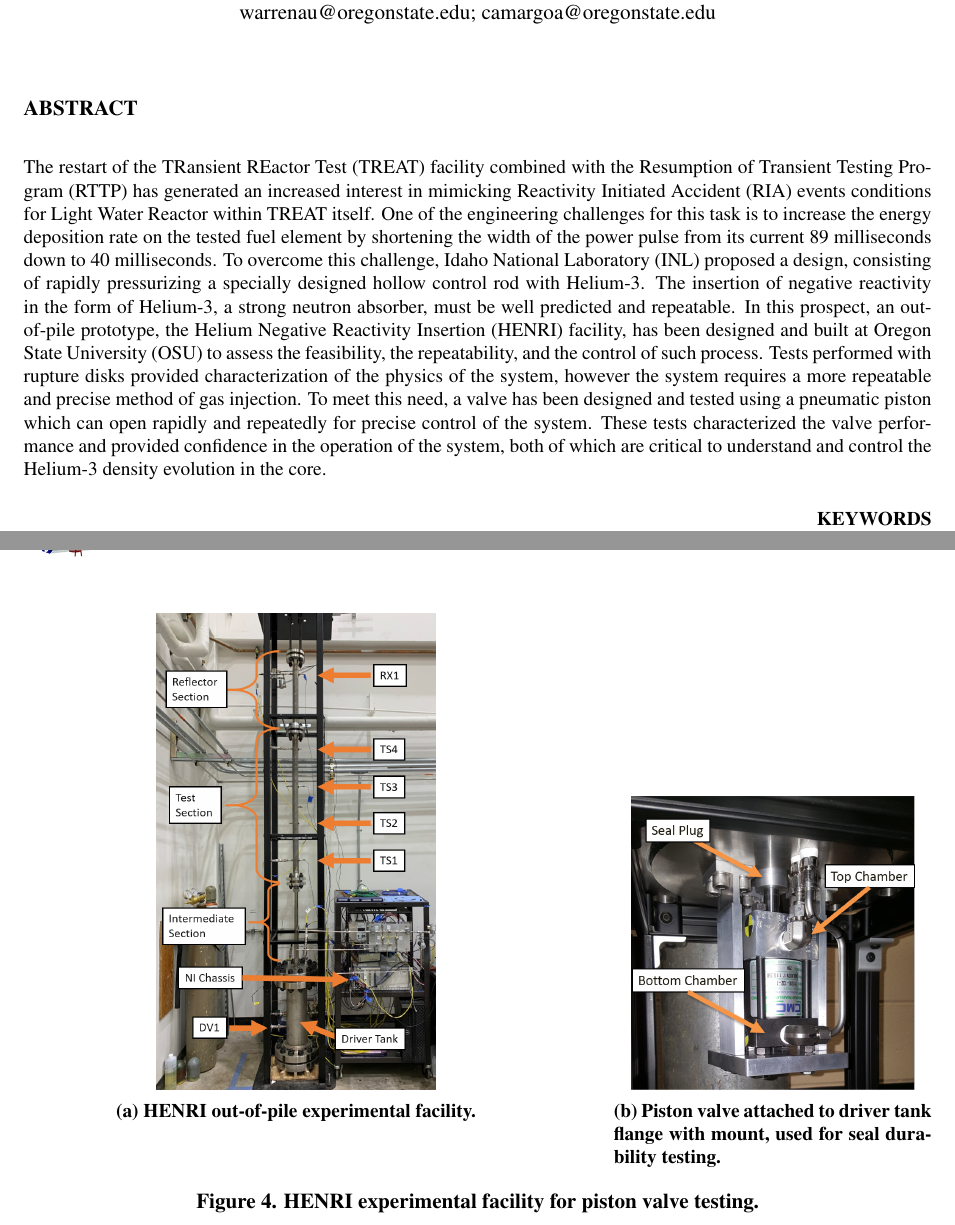
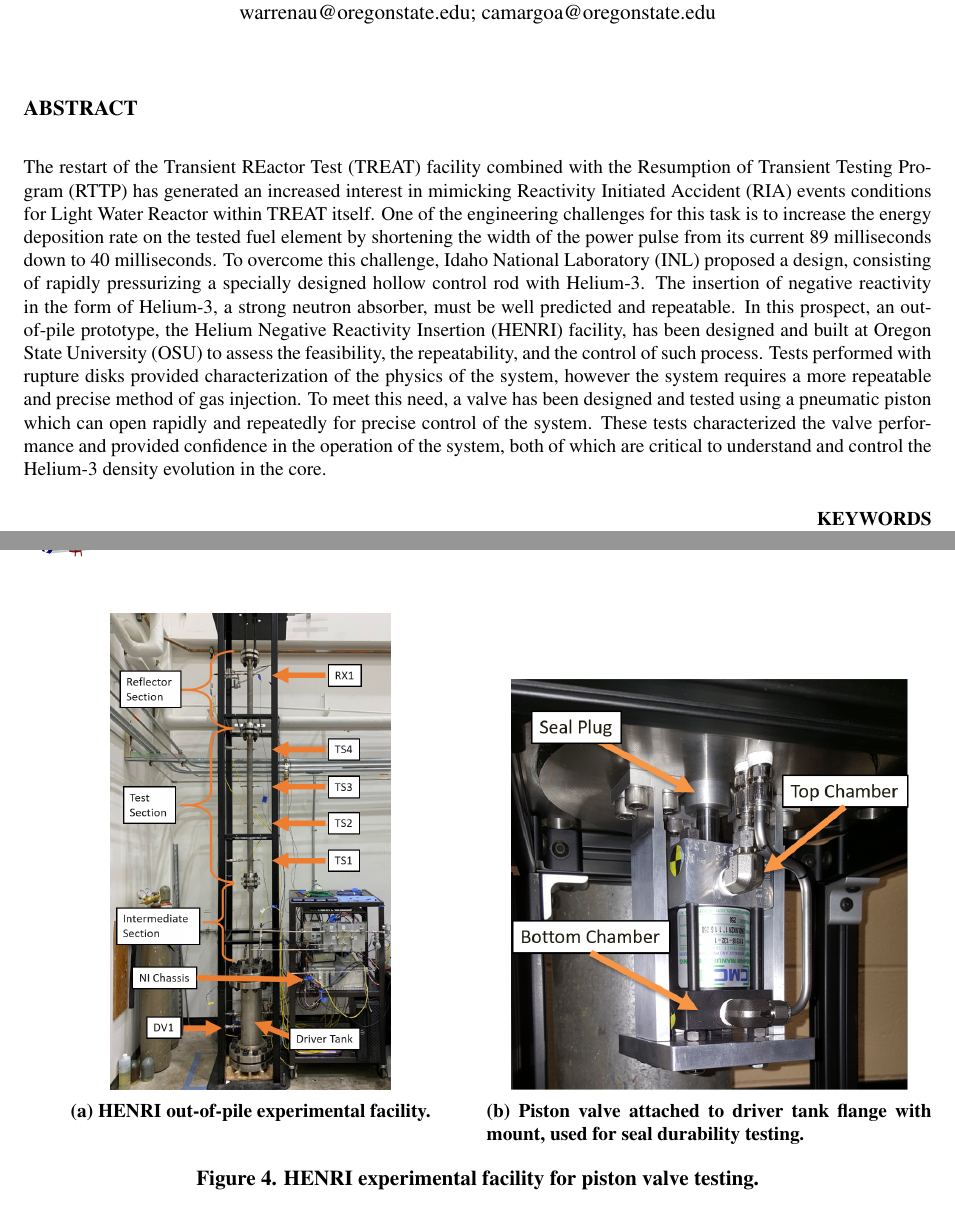
Before and after one commit to warrenau/HENRI-NURETH-19, a LaTeX document (main.tex, which reads experiment/experiment.tex): two parts of pages 1 and 6 of 15, joined at a grey line, cut so that both start at the same text. Compiled offline with pdfLaTeX.

Commit message:
made the text on some figures larger to read easier, adjusted the size of some figures to be larger to better match the figures next to them, ready to submit -- AMW

```diff
--- a/experiment/experiment.tex
+++ b/experiment/experiment.tex
@@ -12,14 +12,14 @@ This section will describe the experimental facility, as it is currently assembl
 \begin{figure}[tb]
     \vspace{16pt}
     \centering
-    \begin{subfigure}[t]{0.6\textwidth}
+    \begin{subfigure}[t]{0.5\textwidth}
         \centering
         \includegraphics[width=2in]{experiment/photos/HENRI_labels.png}
         \caption{HENRI out-of-pile experimental facility.}
         \label{fig:HENRI Facility}
     \end{subfigure}
     \hfill
-    \begin{subfigure}[t]{0.35\textwidth}
+    \begin{subfigure}[t]{0.49\textwidth}
         \centering
         \includegraphics[width=0.9\textwidth]{design/photos/piston_mount_chambers.png}
         \caption{Piston valve attached to driver tank flange with mount, used for seal durability testing.}
--- a/main.tex
+++ b/main.tex
@@ -120,7 +120,7 @@
 \maketitle
 
 \begin{abstract}
-The restart of the TRansient REactor Test (TREAT) facility combined with the Resumption of Transient Testing Program (RTTP) has generated an increased interest in mimicking Reactivity Initiated  Accident (RIA) events conditions for Light Water Reactor within TREAT itself. One of the engineering challenges for this task is to increase the energy deposition rate on the tested fuel element by shortening the width of the  power  pulse  from  its  current  89  milliseconds down  to  40 milliseconds. To overcome  this  challenge, Idaho National Laboratory (INL) proposed a design, consisting of rapidly pressurizing a specially designed hollow control rod with Helium-3. The insertion of negative reactivity in the form of Helium-3, a strong neutron  absorber,  must  be  well  predicted and repeatable.  In  this  prospect,  an  out-of-pile  prototype,  the Helium  Negative  Reactivity  Insertion  (HENRI) facility, has been designed  and  built  at  Oregon  State University (OSU) to  assess  the  feasibility,  the  repeatability, and  the control of such process. Tests performed with rupture disks provided characterization of the physics of the system, however the system requires a more repeatable and precise method of gas injection. To meet this need, a valve has been designed and tested using a pneumatic piston which can open rapidly and repeatedly for precise control of the system. These tests characterized the valve performance and provided confidence in the operation of the system, both of which are critical to understand and control the Helium-3 density evolution in the core.
+The restart of the Transient REactor Test (TREAT) facility combined with the Resumption of Transient Testing Program (RTTP) has generated an increased interest in mimicking Reactivity Initiated  Accident (RIA) events conditions for Light Water Reactor within TREAT itself. One of the engineering challenges for this task is to increase the energy deposition rate on the tested fuel element by shortening the width of the  power  pulse  from  its  current  89  milliseconds down  to  40 milliseconds. To overcome  this  challenge, Idaho National Laboratory (INL) proposed a design, consisting of rapidly pressurizing a specially designed hollow control rod with Helium-3. The insertion of negative reactivity in the form of Helium-3, a strong neutron  absorber,  must  be  well  predicted and repeatable.  In  this  prospect,  an  out-of-pile  prototype,  the Helium  Negative  Reactivity  Insertion  (HENRI) facility, has been designed  and  built  at  Oregon  State University (OSU) to  assess  the  feasibility,  the  repeatability, and  the control of such process. Tests performed with rupture disks provided characterization of the physics of the system, however the system requires a more repeatable and precise method of gas injection. To meet this need, a valve has been designed and tested using a pneumatic piston which can open rapidly and repeatedly for precise control of the system. These tests characterized the valve performance and provided confidence in the operation of the system, both of which are critical to understand and control the Helium-3 density evolution in the core.
 
 \raggedleft
 \textbf{KEYWORDS}\\
```
Also changed, not shown: design/design.tex (+1 -1 lines), design/photos/PistonMount_CAD_lip.PNG, design/photos/piston_mount_gen2_cad_labels.png.
